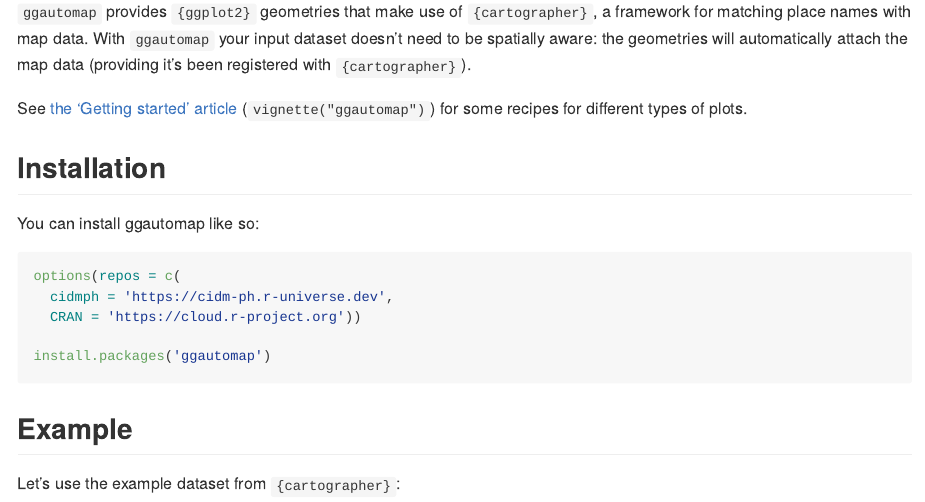
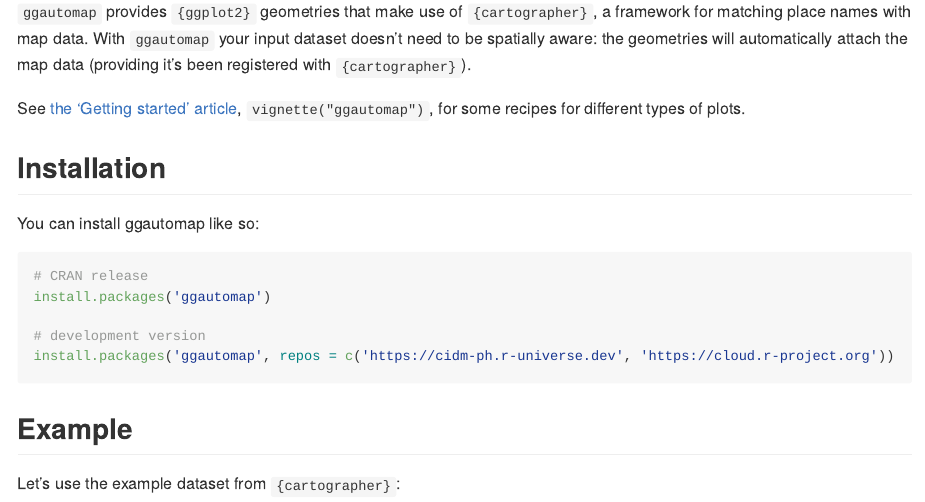
Before and after one commit to cidm-ph/ggautomap, an R Markdown document (README.Rmd): the page in a window 1100 px wide, from 110 px down. The pictures show the output file README.md that the author committed with the source, drawn offline in the style of GitHub; badge pictures from the web are left out.

Commit message:
Prepare for initial release

````diff
--- a/README.Rmd
+++ b/README.Rmd
@@ -26,19 +26,19 @@ framework for matching place names with map data. With `ggautomap` your input
 dataset doesn't need to be spatially aware: the geometries will automatically
 attach the map data (providing it's been registered with `{cartographer}`).
 
-See [the 'Getting started' article](https://cidm-ph.github.io/ggautomap/articles/ggautomap.html)
-(`vignette("ggautomap")`) for some recipes for different types of plots.
+See [the 'Getting started' article](https://cidm-ph.github.io/ggautomap/articles/ggautomap.html),
+`vignette("ggautomap")`, for some recipes for different types of plots.
 
 ## Installation
 
 You can install ggautomap like so:
 
 ``` r
-options(repos = c(
-  cidmph = 'https://cidm-ph.r-universe.dev',
-  CRAN = 'https://cloud.r-project.org'))
+# CRAN release
+install.packages('ggautomap')
 
-install.packages('ggautomap')
+# development version
+install.packages('ggautomap', repos = c('https://cidm-ph.r-universe.dev', 'https://cloud.r-project.org'))
 ```
 
 ## Example
````
Also changed, not shown: R/coord_automap.R (+9 -0 lines), R/crs.R (+5 -1 lines), R/stat_automap.R (+1 -1 lines), LICENSE.md, README.md, 6 other files.
